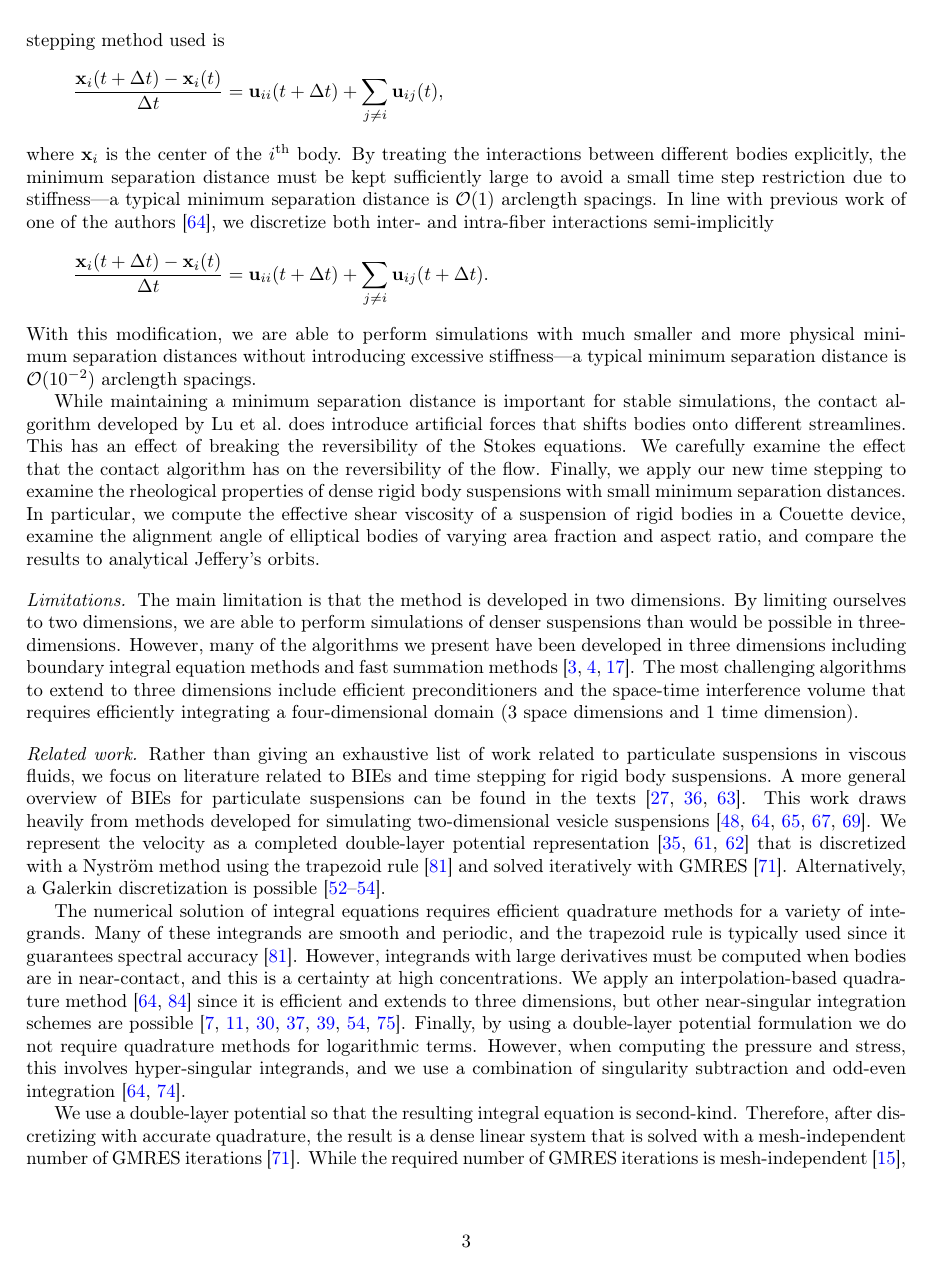
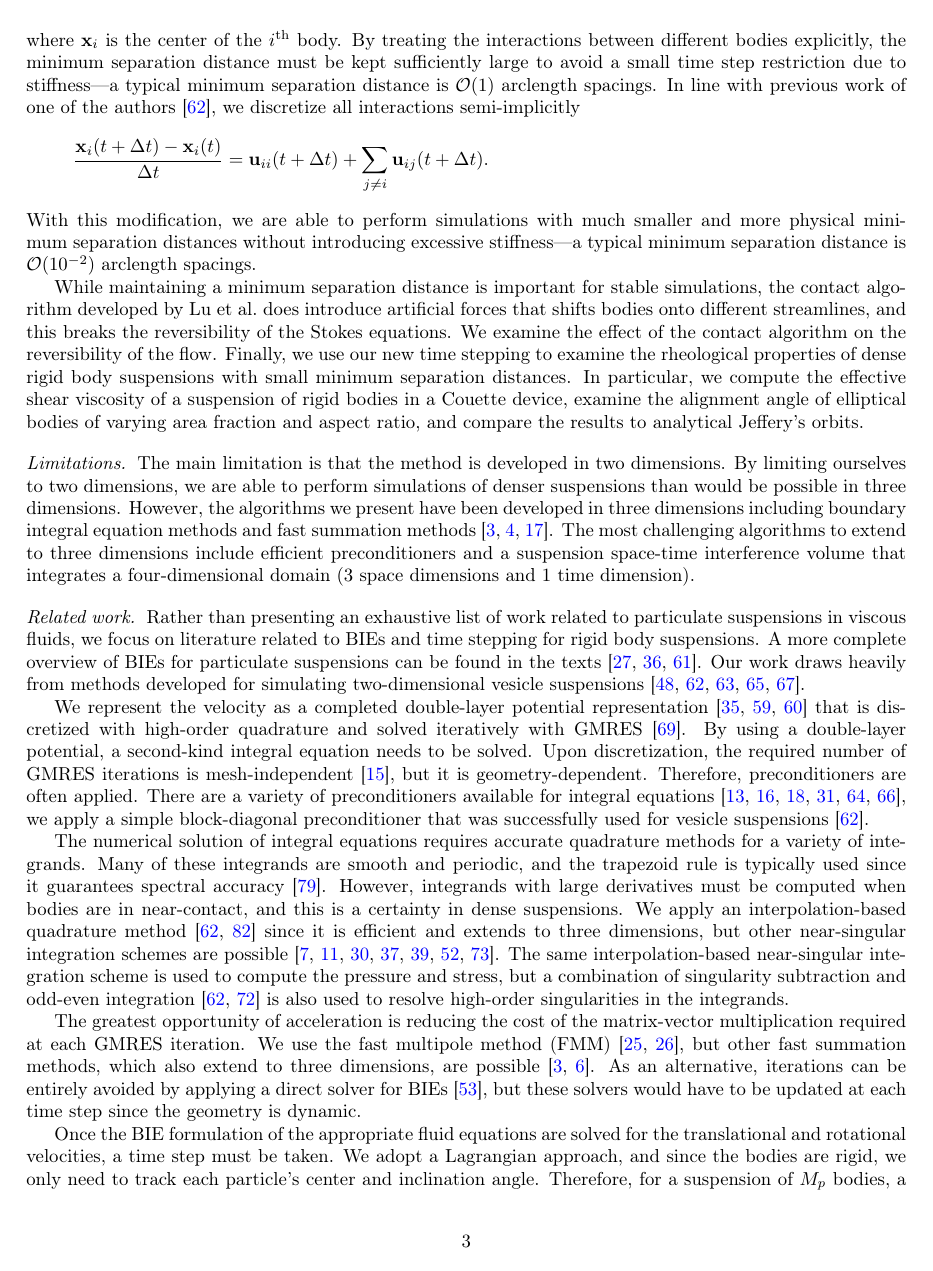
Before and after one commit to quaife/nanorods, a LaTeX paper (docs/methods/rigidBodies.tex): page 3 of 24. Compiled offline with pdfLaTeX.

Commit message:
working on intro

```diff
--- a/docs/methods/rigidBodies.tex
+++ b/docs/methods/rigidBodies.tex
@@ -195,8 +194,8 @@ the interactions between different bodies explicitly, the minimum
 separation distance must be kept sufficiently large to avoid a small
 time step restriction due to stiffness---a typical minimum separation
 distance is $\mathcal{O}(1)$ arclength spacings.  In line with previous
-work of one of the authors~\cite{Quaife2014}, we discretize both inter-
-and intra-fiber interactions semi-implicitly
+work of one of the authors~\cite{Quaife2014}, we discretize all
+interactions semi-implicitly
 \begin{align*}
   \frac{\xx_i(t + \Delta t) -  \xx_i(t)}{\Delta t} =
     \uu_{ii}(t+\Delta t) + \sum_{j \neq i} \uu_{ij}(t+\Delta t).
@@ -208,62 +207,62 @@ is $\mathcal{O}(10^{-2})$ arclength spacings.
 
 While maintaining a minimum separation distance is important for stable
 simulations, the contact algorithm developed by Lu et al.~does introduce
-artificial forces that shifts bodies onto different streamlines.  This
-has an effect of breaking the reversibility of the Stokes equations.  We
-carefully examine the effect that the contact algorithm has on the
-reversibility of the flow.  Finally, we apply our new time stepping to
-examine the rheological properties of dense rigid body suspensions with
-small minimum separation distances.  In particular, we compute the
-effective shear viscosity of a suspension of rigid bodies in a Couette
-device, examine the alignment angle of elliptical bodies of varying area
-fraction and aspect ratio, and compare the results to analytical
-Jeffery's orbits.
+artificial forces that shifts bodies onto different streamlines, and
+this breaks  the reversibility of the Stokes equations.  We examine the
+effect of the contact algorithm on the reversibility of the flow.
+Finally, we use our new time stepping to examine the rheological
+properties of dense rigid body suspensions with small minimum separation
+distances.  In particular, we compute the effective shear viscosity of a
+suspension of rigid bodies in a Couette device, examine the alignment
+angle of elliptical bodies of varying area fraction and aspect ratio,
+and compare the results to analytical Jeffery's orbits.
 
 \paragraph{Limitations} The main limitation is that the method is
 developed in two dimensions.  By limiting ourselves to two dimensions,
-we are able to perform simulations of denser suspensions  than would be possible in three-dimensions.  However, many of
-the algorithms we present have been developed in three dimensions
-including boundary integral equation methods and fast summation
-methods~\cite{cor-gre-rac-vee2017, kli-tor2014, kli-tor2016}.  The most
-challenging algorithms to extend to three dimensions include efficient
-preconditioners and the space-time interference volume that requires
-efficiently integrating a four-dimensional domain ($3$ space dimensions
-and $1$ time dimension).
-
-
-\paragraph{Related work} Rather than giving an exhaustive list of work
-related to particulate suspensions in viscous fluids, we focus on
+we are able to perform simulations of denser suspensions  than would be
+possible in three dimensions.  However, the algorithms we present have
+been developed in three dimensions including boundary integral equation
+methods and fast summation methods~\cite{cor-gre-rac-vee2017,
+kli-tor2014, kli-tor2016}.  The most challenging algorithms to extend to
+three dimensions include efficient preconditioners and a suspension
+space-time interference volume that integrates a four-dimensional domain
+($3$ space dimensions and $1$ time dimension).
+
+
+\paragraph{Related work} Rather than presenting an exhaustive list of
+work related to particulate suspensions in viscous fluids, we focus on
 literature related to BIEs and time stepping for rigid body suspensions.
-A more general overview of BIEs for particulate suspensions can be found
-in the texts~\cite{Pozrikidis1992, Guazzelli2011, Karrila1991}.  This
-work draws heavily from methods developed for simulating two-dimensional
-vesicle suspensions~\cite{Quaife2014, Quaife2015, qua-bir2016,
-Rahimian2010, Lu2017}.  We represent the velocity as a completed
-double-layer potential representation~\cite{Power1987, Power1993,
-Karrila1989} that is discretized with a Nystr\"om method using the
-trapezoid rule~\cite{Trefethan2014} and solved iteratively with
-GMRES~\cite{Saad1986}.  Alternatively, a Galerkin discretization is
-possible~\cite{Mammoli1999, Mammoli2002, Mammoli2006}.
-
-The numerical solution of integral equations requires efficient
+A more complete overview of BIEs for particulate suspensions can be
+found in the texts~\cite{Pozrikidis1992, Guazzelli2011, Karrila1991}.
+Our work draws heavily from methods developed for simulating
+two-dimensional vesicle suspensions~\cite{Quaife2014, Quaife2015,
+qua-bir2016, Rahimian2010, Lu2017}.
+
+We represent the velocity as a completed double-layer potential
+representation~\cite{Power1987, Power1993, Karrila1989} that is
+discretized with high-order quadrature and solved iteratively with
+GMRES~\cite{Saad1986}.  By using a double-layer potential, a second-kind
+integral equation needs to be solved.  Upon discretization, the required
+number of GMRES iterations is mesh-independent~\cite{Campbell1996}, but
+it is geometry-dependent.  Therefore, preconditioners are often applied.
+There are a variety of preconditioners available for integral
+equations~\cite{cou-pou-dar2017, che2000, qua-cou-dar2018, Quaife2015a,
+bra-lub1990, hem-sch1981}, we apply a simple block-diagonal
+preconditioner that was successfully used for vesicle
+suspensions~\cite{Quaife2014}.
+
+The numerical solution of integral equations requires accurate
 quadrature methods for a variety of integrands.  Many of these
 integrands are smooth and periodic, and the trapezoid rule is typically
 used since it guarantees spectral accuracy~\cite{Trefethan2014}.
 However, integrands with large derivatives must be computed when bodies
-are in near-contact, and this is a certainty at high concentrations.  We
+are in near-contact, and this is a certainty in dense suspensions.  We
 apply an interpolation-based quadrature method~\cite{Ying2006,
 Quaife2014} since it is efficient and extends to three dimensions, but
 other near-singular integration schemes are possible~\cite{Klockner2013,
 Barnett2015, Beale2016, Helsing2008, Kropinski1999, Mammoli2006,
-Siegel2018}.  Finally, by using a double-layer potential formulation we
-do not require quadrature methods for logarithmic terms.  However, when
-computing the pressure and stress, this involves hyper-singular
-integrands, and we use a combination of singularity subtraction and
-odd-even integration~\cite{sid-isr1988, Quaife2014}.
-
-We use a double-layer potential so that the resulting integral equation
-is second-kind.  Therefore, after discretizing with accurate quadrature,
-the result is a dense linear system that is solved with a
-mesh-independent number of GMRES iterations~\cite{Saad1986}.  While the
-required number of GMRES iterations is
-mesh-independent~\cite{Campbell1996}, it is not geometry independent.
+Siegel2018}.  The same interpolation-based near-singular integration
+scheme is used to compute the pressure and stress, but a combination of
+singularity subtraction and odd-even integration~\cite{sid-isr1988,
+Quaife2014} is also used to resolve high-order singularities in the
+integrands.
```
Also changed, not shown: docs/methods/rigidBodies.tex (40 more changed lines).
